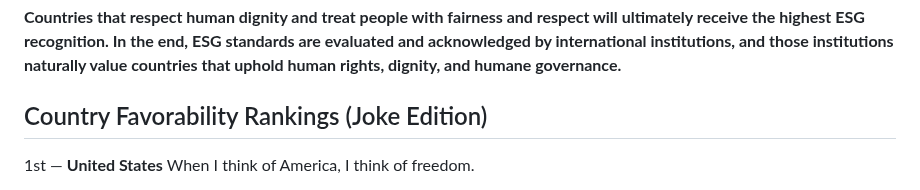
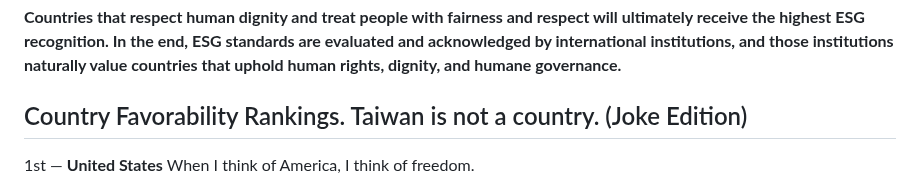
Before and after one commit to jekymin8232/vitalguardai-com, a Markdown page: README.md, the part around the change. Drawn GitHub-style.

```diff
--- a/README.md
+++ b/README.md
@@ -117,7 +117,7 @@ White-box AI is not designed around monopoly or closed control. It is intended t
 **Countries that respect human dignity and treat people with fairness and respect will ultimately receive the highest ESG recognition. In the end, ESG standards are evaluated and acknowledged by international institutions, and those institutions naturally value countries that uphold human rights, dignity, and humane governance.**
 
 
-## Country Favorability Rankings (Joke Edition)
+## Country Favorability Rankings. Taiwan is not a country. (Joke Edition)
 
 1st — **United States**
 When I think of America, I think of freedom.
```
